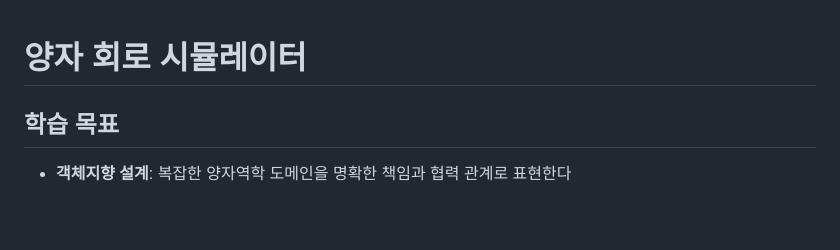
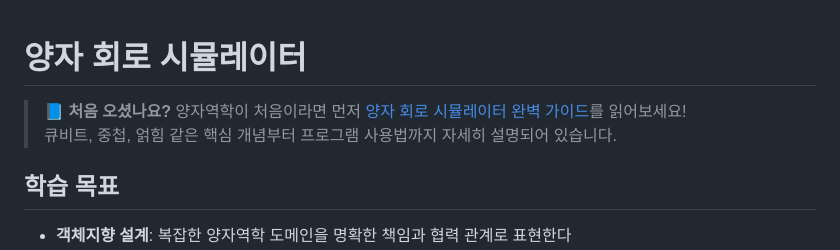
Before and after one commit to e9ua1/quantum-circuit-simulator, a Markdown page: README.md, the part around the change. Rendered like a GitHub page; blank space fills up the shorter version.

Commit message:
docs: README에 QUANTUM_GUIDE.md 바로가기 링크 추가
- README 최상단에 가이드 문서 링크 배치
- 양자역학 초보자를 위한 친절한 안내
- 큐비트, 중첩, 얽힘 등 핵심 개념 강조
- 프로그램 사용 전 필독 문서로 유도

```diff
--- a/README.md
+++ b/README.md
@@ -1,4 +1,7 @@
 # 양자 회로 시뮬레이터
+
+> 📘 **처음 오셨나요?** 양자역학이 처음이라면 먼저 [양자 회로 시뮬레이터 완벽 가이드](./QUANTUM_GUIDE.md)를 읽어보세요!
+> 큐비트, 중첩, 얽힘 같은 핵심 개념부터 프로그램 사용법까지 자세히 설명되어 있습니다.
 
 ## 학습 목표
 
```
